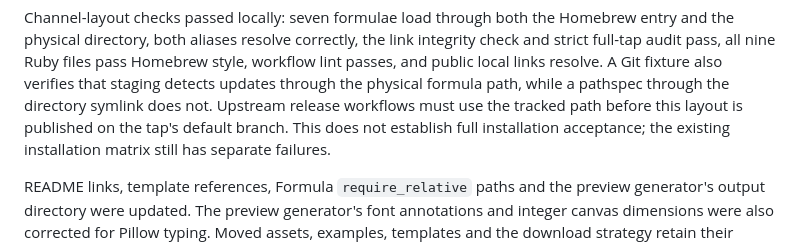
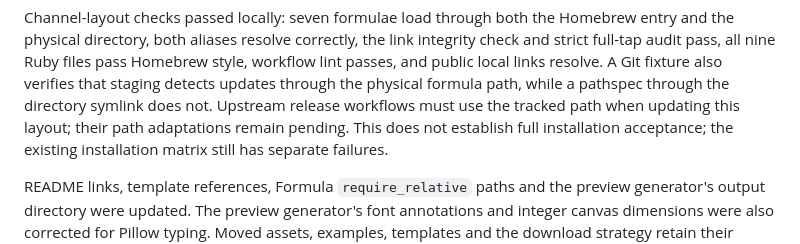
Before and after one commit to Acture/homebrew-ac, a Markdown page: docs/STATUS.md, the part around the change. Drawn GitHub-style.

Commit message:
docs: record pending release path adaptations

```diff
--- a/docs/STATUS.md
+++ b/docs/STATUS.md
@@ -111,8 +111,8 @@ the link integrity check and strict full-tap audit pass, all nine Ruby files
 pass Homebrew style, workflow lint passes, and public local links resolve.
 A Git fixture also verifies that staging detects updates through the physical
 formula path, while a pathspec through the directory symlink does not.
-Upstream release workflows must use the tracked path before this layout is
-published on the tap's default branch. This does not establish full installation
+Upstream release workflows must use the tracked path when updating this layout;
+their path adaptations remain pending. This does not establish full installation
 acceptance; the existing installation matrix still has separate failures.
 
 README links, template references, Formula `require_relative` paths and the
```
